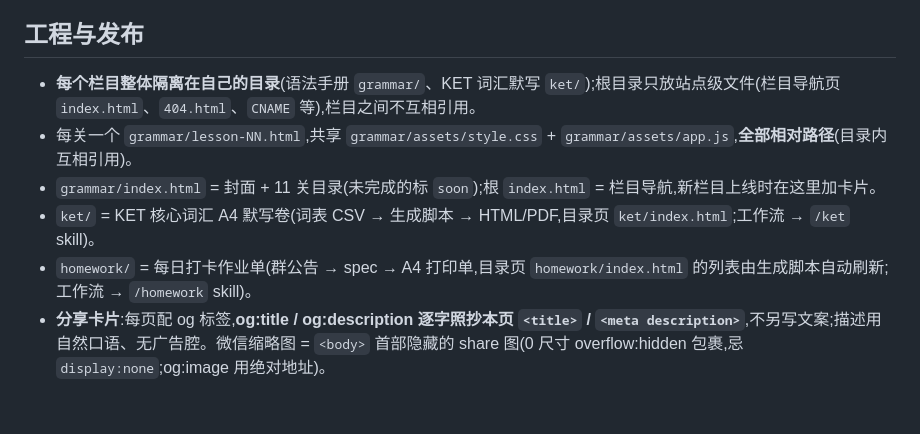
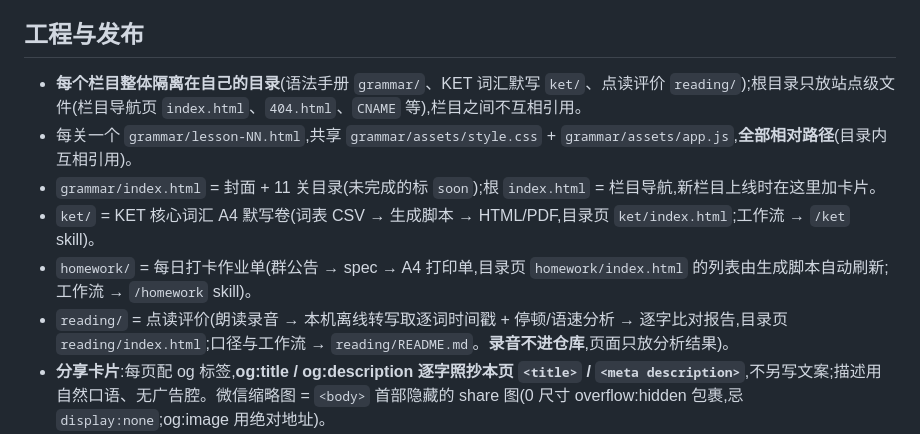
Before and after one commit to bluebu/english, a Markdown page: CLAUDE.md, the part around the change. Rendered like a GitHub page; blank space fills up the shorter version.

Commit message:
docs: CLAUDE.md 补上 reading/ 栏目的目录约定与口径出处
Co-Authored-By: Claude <noreply@anthropic.com>

```diff
--- a/CLAUDE.md
+++ b/CLAUDE.md
@@ -24,11 +24,12 @@
 - (关卡布局、组件、机制细节、注意事项 → 见 `/grammar` skill。)
 
 ## 工程与发布
-- **每个栏目整体隔离在自己的目录**(语法手册 `grammar/`、KET 词汇默写 `ket/`);根目录只放站点级文件(栏目导航页 `index.html`、`404.html`、`CNAME` 等),栏目之间不互相引用。
+- **每个栏目整体隔离在自己的目录**(语法手册 `grammar/`、KET 词汇默写 `ket/`、点读评价 `reading/`);根目录只放站点级文件(栏目导航页 `index.html`、`404.html`、`CNAME` 等),栏目之间不互相引用。
 - 每关一个 `grammar/lesson-NN.html`,共享 `grammar/assets/style.css` + `grammar/assets/app.js`,**全部相对路径**(目录内互相引用)。
 - `grammar/index.html` = 封面 + 11 关目录(未完成的标 `soon`);根 `index.html` = 栏目导航,新栏目上线时在这里加卡片。
 - `ket/` = KET 核心词汇 A4 默写卷(词表 CSV → 生成脚本 → HTML/PDF,目录页 `ket/index.html`;工作流 → `/ket` skill)。
 - `homework/` = 每日打卡作业单(群公告 → spec → A4 打印单,目录页 `homework/index.html` 的列表由生成脚本自动刷新;工作流 → `/homework` skill)。
+- `reading/` = 点读评价(朗读录音 → 本机离线转写取逐词时间戳 + 停顿/语速分析 → 逐字比对报告,目录页 `reading/index.html`;口径与工作流 → `reading/README.md`。**录音不进仓库**,页面只放分析结果)。
 - **分享卡片**:每页配 og 标签,**og:title / og:description 逐字照抄本页 `<title>` / `<meta description>`**,不另写文案;描述用自然口语、无广告腔。微信缩略图 = `<body>` 首部隐藏的 share 图(0 尺寸 overflow:hidden 包裹,忌 `display:none`;og:image 用绝对地址)。
 - **备案号**:集中在根 `beian.js`(常量,换号只改这一处);每页页脚后一行 `<script src="…/beian.js">` 注入,新页面照加(404 页须用绝对路径 `/beian.js`)。
 - 分支 **master**;自定义域名 `english.hi-ruby.com`(根目录 `CNAME`)。本地预览 `make up`。
```
